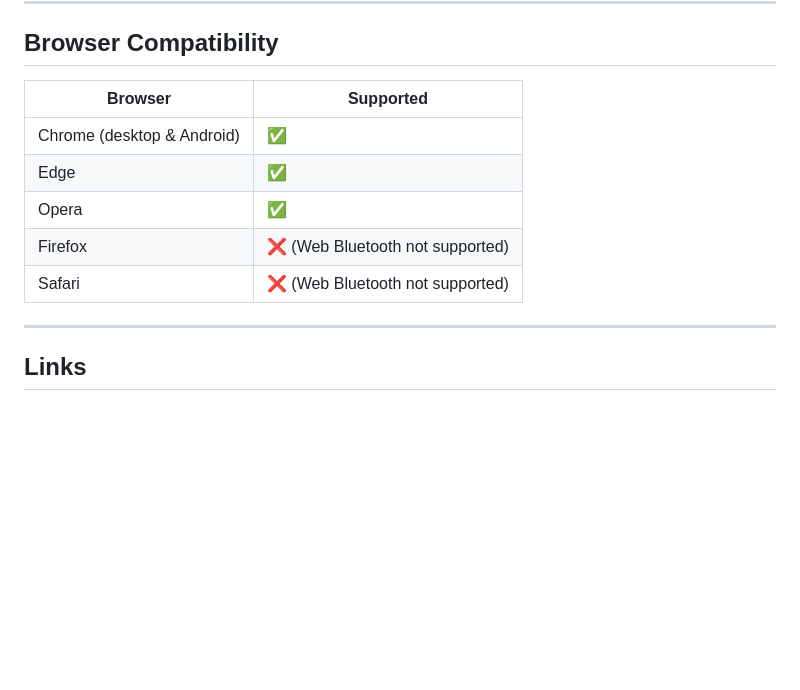
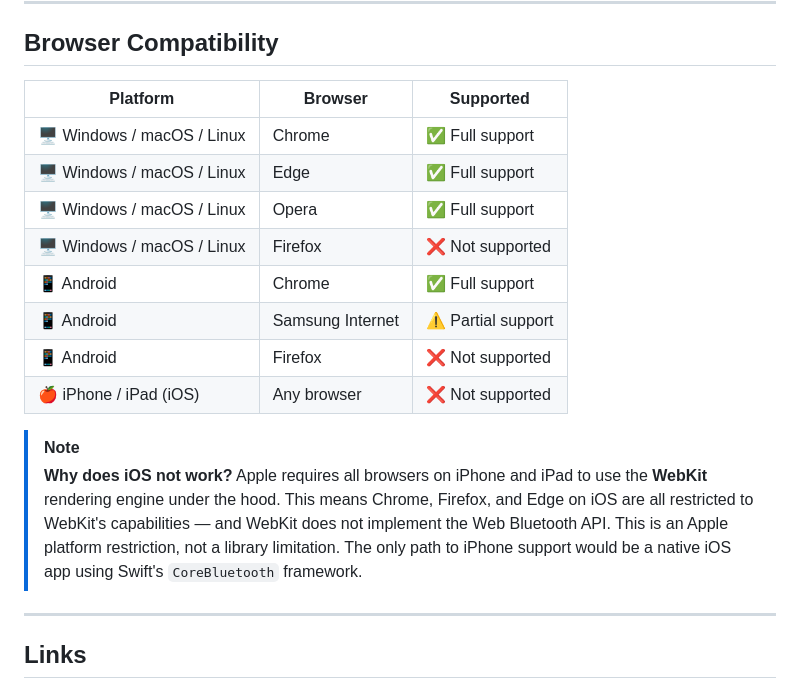
Before and after one commit to eraldonio/ipixel_remote_lib, a Markdown page: README.md, the part around the change. Rendered like a GitHub page; blank space fills up the shorter version.

Commit message:
docs: Expand browser compatibility table with explicit Android and iOS details

```diff
--- a/README.md
+++ b/README.md
@@ -151,13 +151,19 @@ Digital twin simulator component. Renders live previews of display output inside
 
 ## Browser Compatibility
 
-| Browser | Supported |
-|---|---|
-| Chrome (desktop & Android) | ✅ |
-| Edge | ✅ |
-| Opera | ✅ |
-| Firefox | ❌ (Web Bluetooth not supported) |
-| Safari | ❌ (Web Bluetooth not supported) |
+| Platform | Browser | Supported |
+|---|---|---|
+| 🖥️ Windows / macOS / Linux | Chrome | ✅ Full support |
+| 🖥️ Windows / macOS / Linux | Edge | ✅ Full support |
+| 🖥️ Windows / macOS / Linux | Opera | ✅ Full support |
+| 🖥️ Windows / macOS / Linux | Firefox | ❌ Not supported |
+| 📱 Android | Chrome | ✅ Full support |
+| 📱 Android | Samsung Internet | ⚠️ Partial support |
+| 📱 Android | Firefox | ❌ Not supported |
+| 🍎 iPhone / iPad (iOS) | Any browser | ❌ Not supported |
+
+> [!NOTE]
+> **Why does iOS not work?** Apple requires all browsers on iPhone and iPad to use the **WebKit** rendering engine under the hood. This means Chrome, Firefox, and Edge on iOS are all restricted to WebKit's capabilities — and WebKit does not implement the Web Bluetooth API. This is an Apple platform restriction, not a library limitation. The only path to iPhone support would be a native iOS app using Swift's `CoreBluetooth` framework.
 
 ---
 
```
